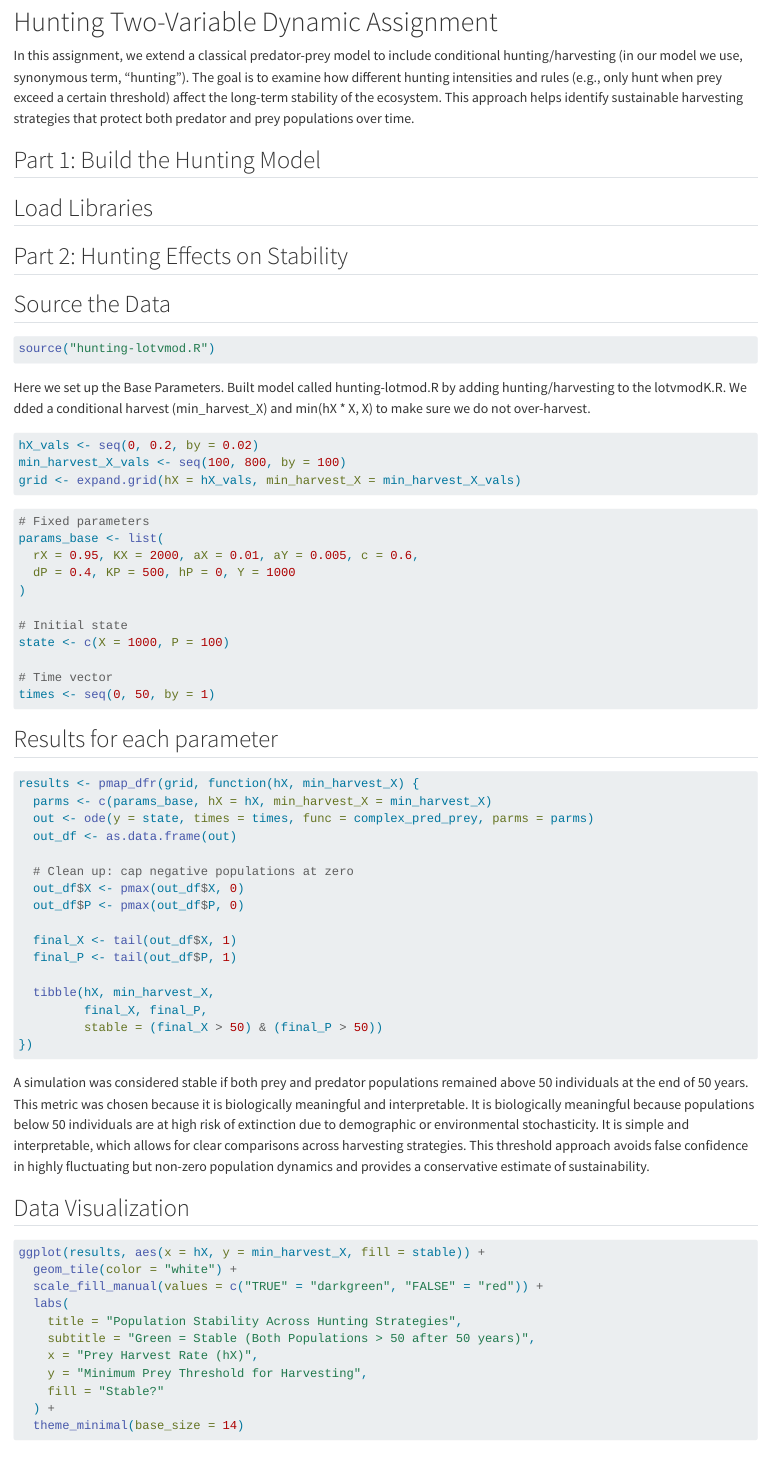
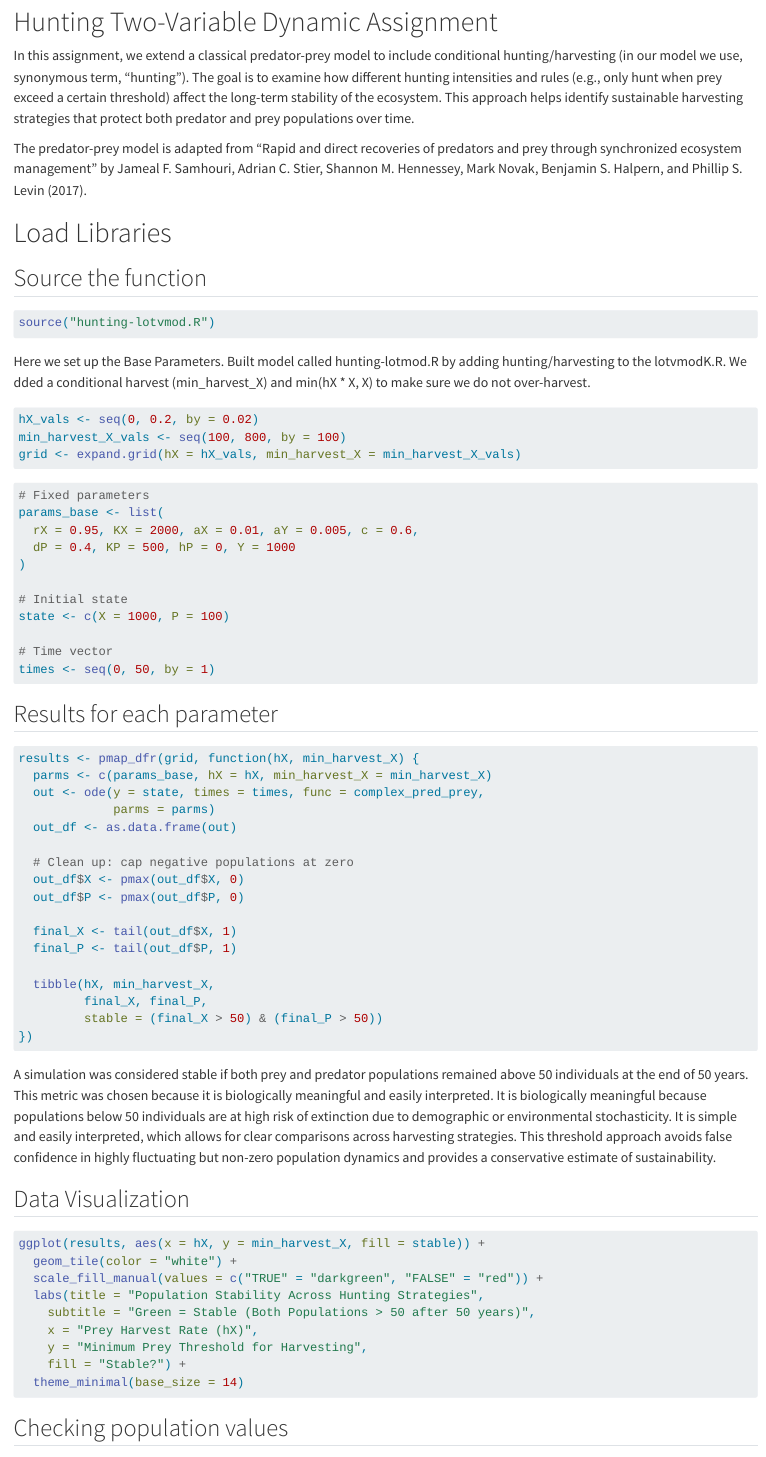
Before and after one commit to michellemoreno18/hunting-assignment, a Quarto document (hunting-2-variable-dynamic.qmd): the page in a window 1100 px wide, from 110 px down. Rendered offline with R 4.5, knitr and Pandoc in place of Quarto, with nearby package versions; the code chunks are not run, so their results and figures are left out.

Commit message:
Checking assignment progress

````diff
--- a/hunting-2-variable-dynamic.qmd
+++ b/hunting-2-variable-dynamic.qmd
@@ -9,9 +9,9 @@
 
 In this assignment, we extend a classical predator-prey model to include conditional hunting/harvesting (in our model we use, synonymous term, "hunting"). The goal is to examine how different hunting intensities and rules (e.g., only hunt when prey exceed a certain threshold) affect the long-term stability of the ecosystem. This approach helps identify sustainable harvesting strategies that protect both predator and prey populations over time.
 
-## Part 1: Build the Hunting Model
+The predator-prey model is adapted from "Rapid and direct recoveries of predators and prey through synchronized ecosystem management" by Jameal F. Samhouri, Adrian C. Stier, Shannon M. Hennessey, Mark Novak, Benjamin S. Halpern, and Phillip S. Levin (2017).
 
-## Load Libraries
+# Load Libraries
 
 ```{r setup, include=FALSE}
 knitr::opts_chunk$set(echo = TRUE)
@@ -25,9 +24,7 @@
 library(here)
 ```
 
-## Part 2: Hunting Effects on Stability
-
-## Source the Data
+## Source the function
 
 ```{r}
 source("hunting-lotvmod.R")
@@ -76,7 +74,7 @@
 })
 ```
 
-A simulation was considered stable if both prey and predator populations remained above 50 individuals at the end of 50 years. This metric was chosen because it is biologically meaningful and interpretable. It is biologically meaningful because populations below 50 individuals are at high risk of extinction due to demographic or environmental stochasticity. It is simple and interpretable, which allows for clear comparisons across harvesting strategies. This threshold approach avoids false confidence in highly fluctuating but non-zero population dynamics and provides a conservative estimate of sustainability.
+A simulation was considered stable if both prey and predator populations remained above 50 individuals at the end of 50 years. This metric was chosen because it is biologically meaningful and easily interpreted. It is biologically meaningful because populations below 50 individuals are at high risk of extinction due to demographic or environmental stochasticity. It is simple and easily interpreted, which allows for clear comparisons across harvesting strategies. This threshold approach avoids false confidence in highly fluctuating but non-zero population dynamics and provides a conservative estimate of sustainability.
 
 ## Data Visualization
 
````
Also changed, not shown: hunting-lotvmod.R (+7 -1 lines), hunting-2-variable-dynamic.qmd (11 more changed lines).
